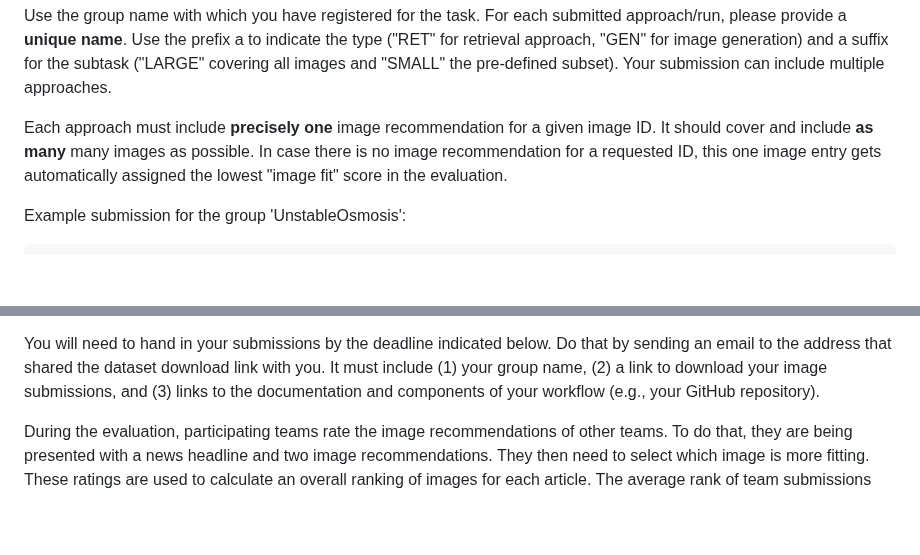
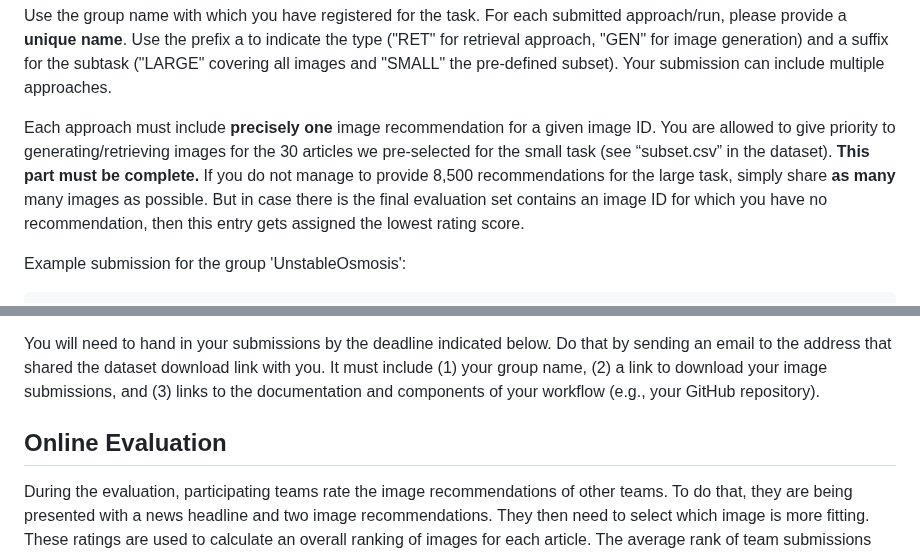
Before and after one commit to NTKHarry/MediaEval2025_NewsImage, a Markdown page: README.md, 2 parts joined by grey strips. Rendered like a GitHub page; blank space fills up the shorter version.

```diff
--- a/README.md
+++ b/README.md
@@ -46,8 +46,9 @@ Use the prefix a to indicate the type ("RET" for retrieval approach, "GEN" for i
 Your submission can include multiple approaches.
 
 Each approach must include **precisely one** image recommendation for a given image ID.
-It should cover and include **as many** many images as possible.
-In case there is no image recommendation for a requested ID, this one image entry gets automatically assigned the lowest "image fit" score in the evaluation.
+You are allowed to give priority to generating/retrieving images for the 30 articles we pre-selected for the small task (see “subset.csv” in the dataset). **This part must be complete.**
+If you do not manage to provide 8,500 recommendations for the large task, simply share **as many** many images as possible.
+But in case there is the final evaluation set contains an image ID for which you have no recommendation, then this entry gets assigned the lowest rating score.
 
 Example submission for the group 'UnstableOsmosis':
 
@@ -71,6 +72,8 @@ If you generate the images with tools like ComfyUI and you edit them afterwards
 You will need to hand in your submissions by the deadline indicated below.
 Do that by sending an email to the address that shared the dataset download link with you.
 It must include (1) your group name, (2) a link to download your image submissions, and (3) links to the documentation and components of your workflow (e.g., your GitHub repository).
+
+## Online Evaluation
 
 During the evaluation, participating teams rate the image recommendations of other teams.
 To do that, they are being presented with a news headline and two image recommendations.
```
Also changed, not shown: other parts of README.md (+1 -1 lines).
